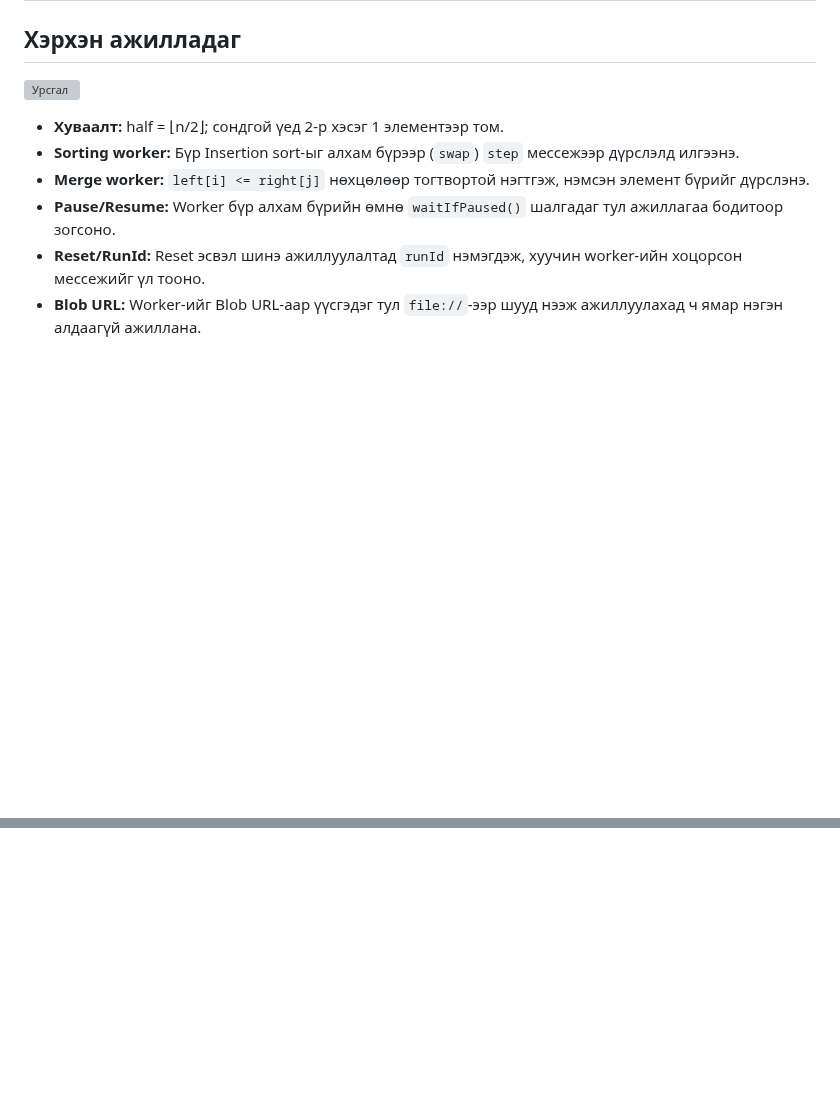
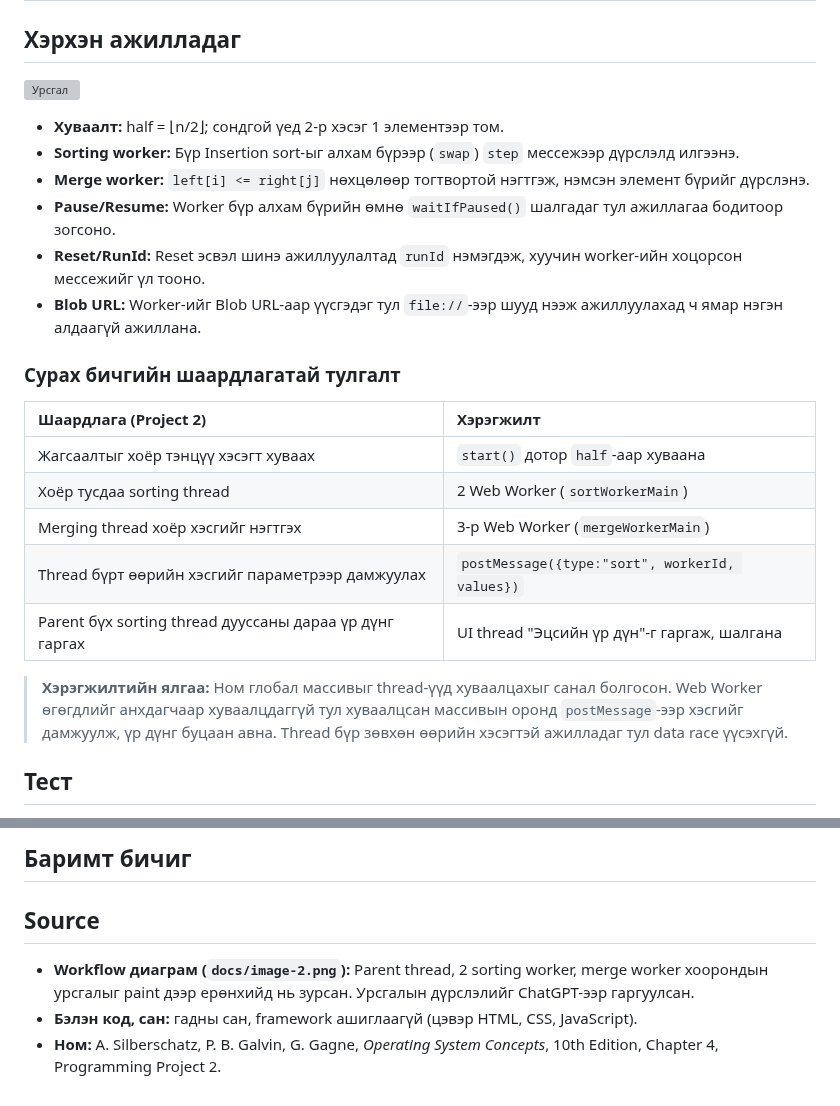
Before and after one commit to Zaya898/OperatingSystems-F.CSM302, a Markdown page: README.md, 2 parts joined by grey strips. Drawn GitHub-style; blank space fills up the shorter version; grey boxes are pictures that could not be loaded.

Commit message:
docs: complete README.md structure

```diff
--- a/README.md
+++ b/README.md
@@ -105,3 +107,18 @@ cd OperatingSystems-F.CSM302
 - **Pause/Resume:** Worker бүр алхам бүрийн өмнө `waitIfPaused()` шалгадаг тул ажиллагаа бодитоор зогсоно.
 - **Reset/RunId:** Reset эсвэл шинэ ажиллуулалтад `runId` нэмэгдэж, хуучин worker-ийн хоцорсон мессежийг үл тооно.
 - **Blob URL:** Worker-ийг Blob URL-аар үүсгэдэг тул `file://`-ээр шууд нээж ажиллуулахад ч ямар нэгэн алдаагүй ажиллана.
+
+### Сурах бичгийн шаардлагатай тулгалт
+
+| Шаардлага (Project 2) | Хэрэгжилт |
+| :--- | :--- |
+| Жагсаалтыг хоёр тэнцүү хэсэгт хуваах | `start()` дотор `half`-аар хуваана |
+| Хоёр тусдаа sorting thread | 2 Web Worker (`sortWorkerMain`) |
+| Merging thread хоёр хэсгийг нэгтгэх | 3-р Web Worker (`mergeWorkerMain`) |
+| Thread бүрт өөрийн хэсгийг параметрээр дамжуулах | `postMessage({type:"sort", workerId, values})` |
+| Parent бүх sorting thread дууссаны дараа үр дүнг гаргах | UI thread "Эцсийн үр дүн"-г гаргаж, шалгана |
+
+> **Хэрэгжилтийн ялгаа:** Ном глобал массивыг thread-үүд хуваалцахыг санал болгосон. Web Worker өгөгдлийг анхдагчаар хуваалцдаггүй тул хуваалцсан массивын оронд `postMessage`-ээр хэсгийг дамжуулж, үр дүнг буцаан авна. Thread бүр зөвхөн өөрийн хэсэгтэй ажилладаг тул data race үүсэхгүй.
+
+## Тест
+
@@ -107,0 +142,9 @@ cd OperatingSystems-F.CSM302
+## Баримт бичиг
+
+
+
+## Source
+
+- **Workflow диаграм (`docs/image-2.png`):** Parent thread, 2 sorting worker, merge worker хоорондын урсгалыг paint дээр ерөнхийд нь зурсан. Урсгалын дүрслэлийг ChatGPT-ээр гаргуулсан.
+- **Бэлэн код, сан:** гадны сан, framework ашиглаагүй (цэвэр HTML, CSS, JavaScript).
+- **Ном:** A. Silberschatz, P. B. Galvin, G. Gagne, *Operating System Concepts*, 10th Edition, Chapter 4, Programming Project 2.
```
Also changed, not shown: other parts of README.md (+29 -10 lines), docs/image-1.png (renamed from image-1.png), docs/image.png (renamed from image.png), 2 other files.
